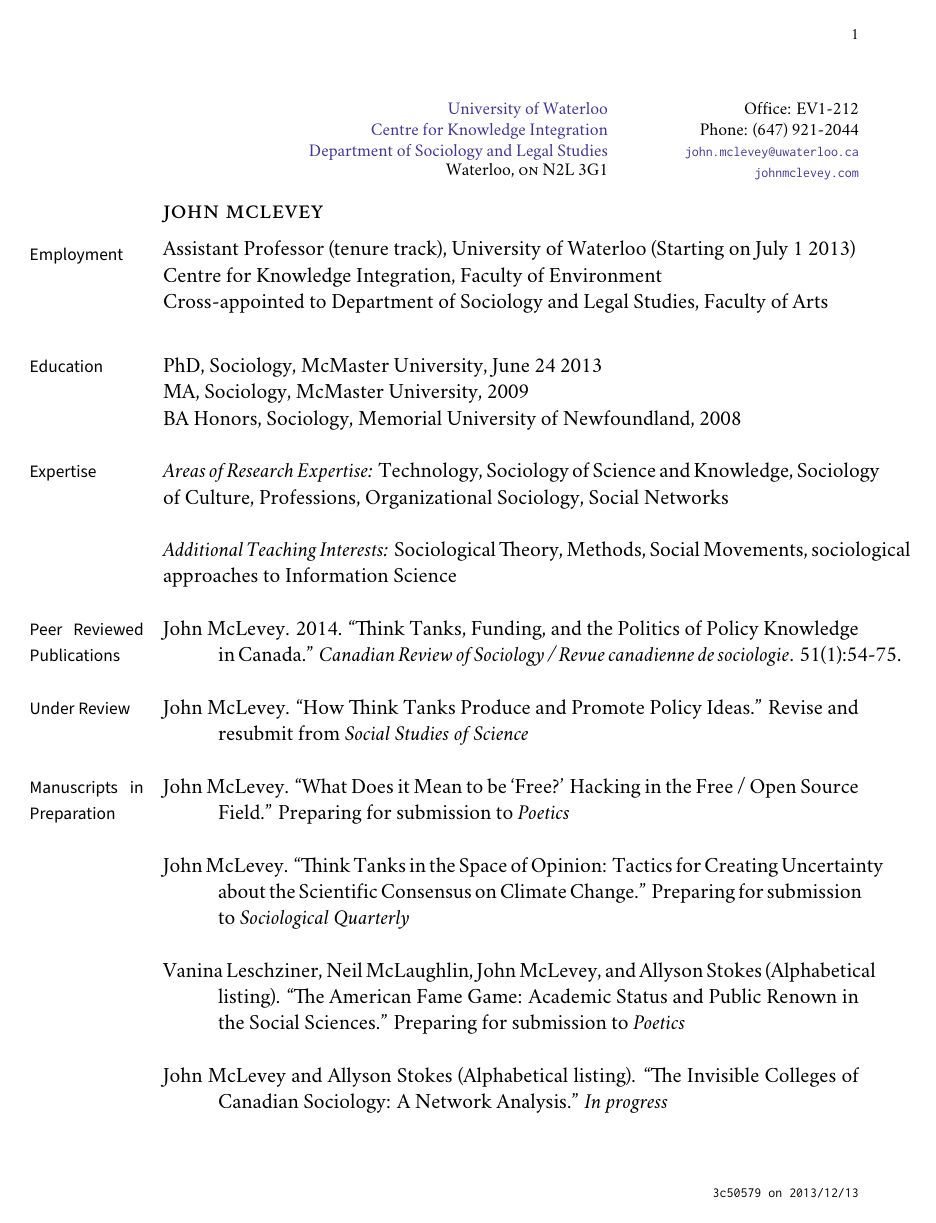
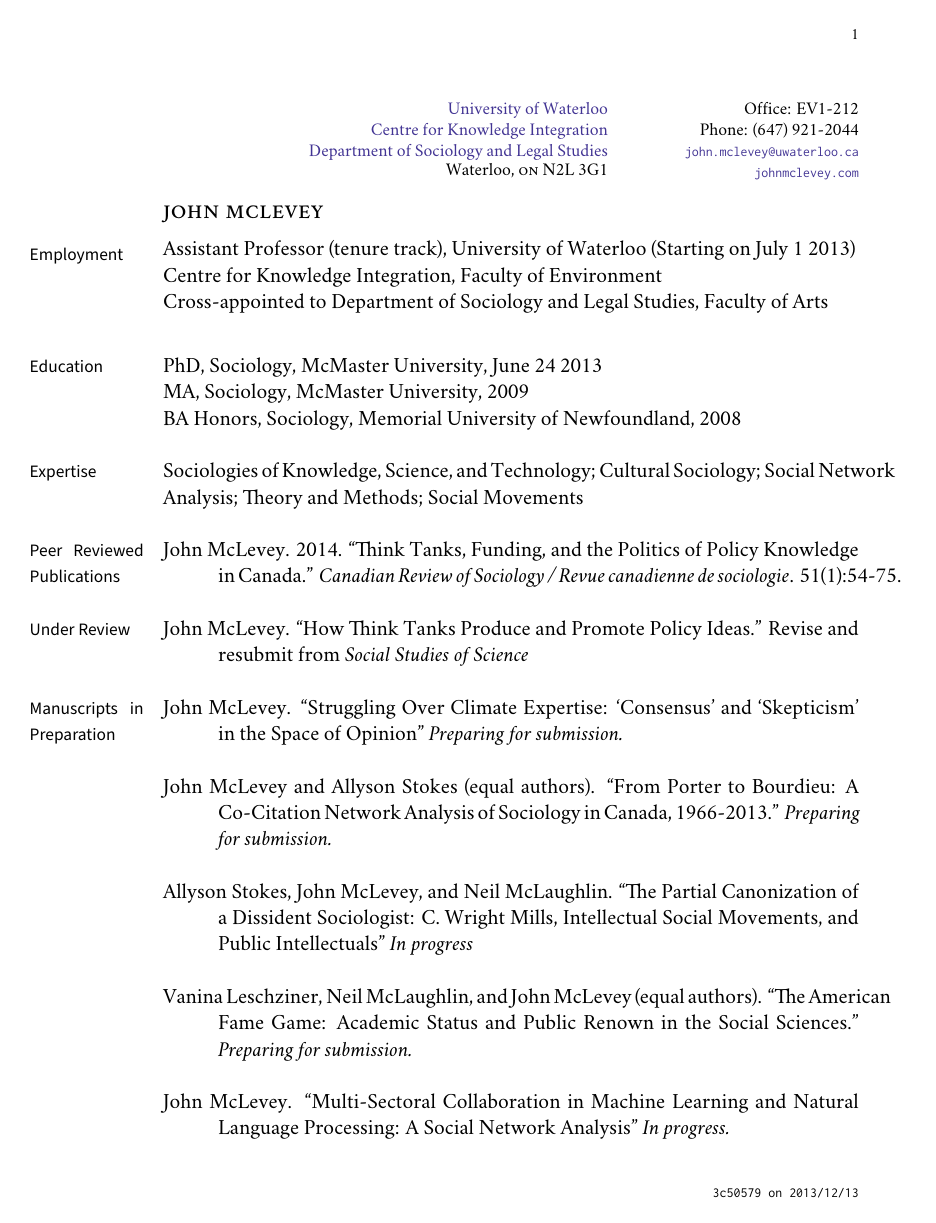
Before and after one commit to mclevey/CV, a LaTeX CV (cv_mclevey.tex): page 1 of 6. Compiled offline with XeLaTeX; a missing font is replaced by an installed copy or a similar font.

Commit message:
minor updates

```diff
--- a/cv_mclevey.tex
+++ b/cv_mclevey.tex
@@ -158,9 +158,7 @@
 
 \marginhead{Expertise}
 
-\noindent \emph{Areas of Research Expertise:} Technology, Sociology of Science and Knowledge, Sociology of Culture, Professions, Organizational Sociology, Social Networks \\
-
-\noindent \emph{Additional Teaching Interests:} Sociological Theory, Methods, Social Movements, sociological approaches to Information Science \\
+\noindent Sociologies of Knowledge, Science, and Technology; Cultural Sociology; Social Network Analysis; Theory and Methods; Social Movements \\
 
 % \noindent Sociologies of Knowledge and Science \\
 % Technology, Information Science \\
@@ -189,15 +187,19 @@
 
 % \noindent\emph{Manuscripts in Preparation \vspace{0.01in}}
 
-\ind John McLevey. ``What Does it Mean to be `Free?' Hacking in the Free / Open Source Field.'' Preparing for submission to \emph{Poetics} \\
+\ind John McLevey. ``Struggling Over Climate Expertise: `Consensus' and `Skepticism' in the Space of Opinion'' \emph{Preparing for submission.}  \\ % Preparing for submission to \emph{Science, Technology, \& Human Values} \\
 
-\ind John McLevey. ``Think Tanks in the Space of Opinion: Tactics for Creating Uncertainty about the Scientific Consensus on Climate Change.''  Preparing for submission to \emph{Sociological Quarterly} \\
+\ind John McLevey and Allyson Stokes (equal authors). ``From Porter to Bourdieu: A Co-Citation Network Analysis of Sociology in Canada, 1966-2013.'' \emph{Preparing for submission.} \\
 
-\ind Vanina Leschziner, Neil McLaughlin, John McLevey, and Allyson Stokes (Alphabetical listing). ``The American Fame Game: Academic Status and Public Renown in the Social Sciences.'' Preparing for submission to \emph{Poetics} \\
+\ind Allyson Stokes, John McLevey, and Neil McLaughlin. ``The Partial Canonization of a Dissident Sociologist: C. Wright Mills, Intellectual Social Movements, and Public Intellectuals'' \emph{In progress} \\ % Preparing for submission to \emph{Cultural Sociology}\\
 
-\ind John McLevey and Allyson Stokes (Alphabetical listing). ``The Invisible Colleges of Canadian Sociology: A Network Analysis.'' \emph{In progress} \\
+\ind Vanina Leschziner, Neil McLaughlin, and John McLevey (equal authors). ``The American Fame Game: Academic Status and Public Renown in the Social Sciences.'' \emph{Preparing for submission.} \\ % to \emph{Poetics} \\
 
-\ind Vanina Leschziner, Neil McLaughlin, John McLevey, and Allyson Stokes (Alphabetical listing). ``Scientific Intellectual Movements?'' \emph{In progress} \\ % For submission to \emph{Theory \& Society} or \emph{American Sociological Review}
+\ind John McLevey. ``Multi-Sectoral Collaboration in Machine Learning and Natural Language Processing: A Social Network Analysis'' \emph{In progress.} \\
+
+% \ind John McLevey. ``What Does it Mean to be `Free?' Hacking in the Free / Open Source Field.'' Preparing for submission to \emph{Poetics} \\
+
+% \ind Vanina Leschziner, Neil McLaughlin, John McLevey, and Allyson Stokes (Alphabetical listing). ``Scientific Intellectual Movements?'' \emph{In progress} \\ % For submission to \emph{Theory \& Society} or \emph{American Sociological Review}
 
 % \ind Neil McLaughlin and John McLevey. ``Robert Nisbet: The Science and Politics of Sociology.'' \emph{Preparing for submission} \\
 
```
Also changed, not shown: cv_mclevey.tex (13 more changed lines).
